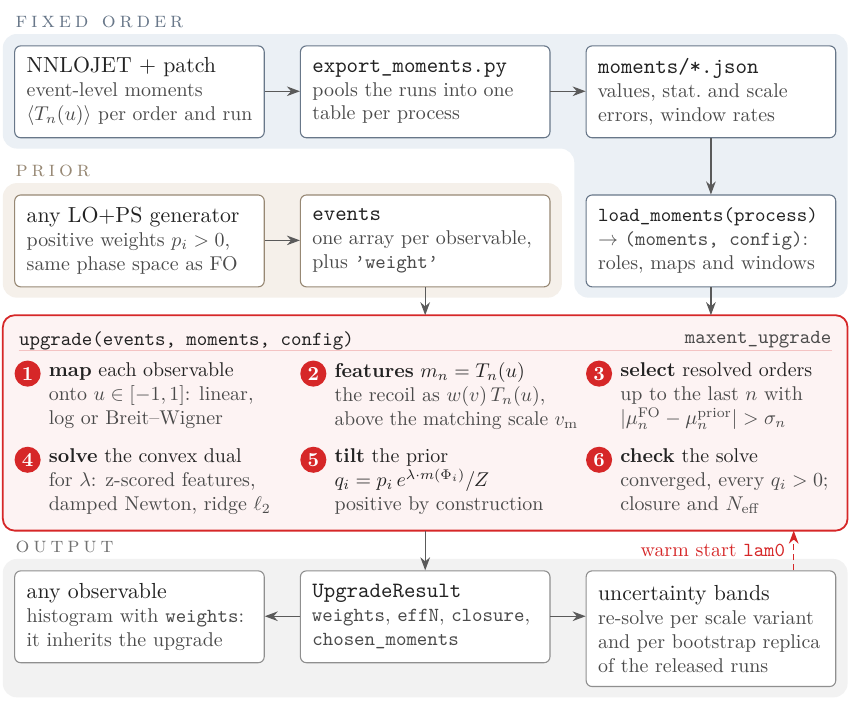
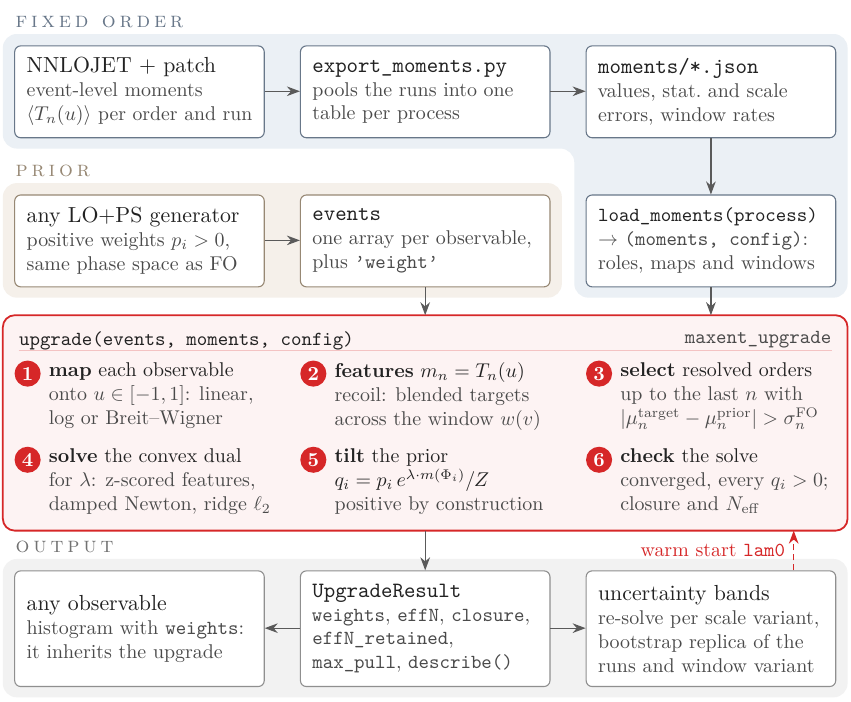
Before and after one commit to benleo12/maxent_NNLO, a LaTeX figure (docs/flowchart.tex): the whole page. Compiled offline with pdfLaTeX.

Commit message:
Flowchart: the blend, the resolution criterion and the result fields
The features box said the recoil enters as w(v) T_n(u), which is the windowed
form; under the default blend the measurement functions are the bare T_n(u(v))
and the targets are blended across the window.  The selection box now reads
|mu_n^target - mu_n^prior| > sigma_n^FO, the result box lists the fields
UpgradeResult has (weights, effN, closure, effN_retained, max_pull,
describe()), and the bands include the window variants.  PDF, PNG and SVG
regenerated with the commands in the source.

Co-Authored-By: Claude Opus 5.5 <noreply@anthropic.com>

```diff
--- a/docs/flowchart.tex
+++ b/docs/flowchart.tex
@@ -97,9 +98,9 @@
 \node[cell] at ($(b1.east)+(0.13,0.2)$) {\textbf{map} each observable\\
   \sft{onto $u\in[-1,1]$: linear,\\ log or Breit--Wigner}};
 \node[cell=4.3cm] at ($(b2.east)+(0.13,0.2)$) {\textbf{features} $m_n=T_n(u)$\\
-  \sft{the recoil as $w(v)\,T_n(u)$,\\ above the matching scale $v_\mathrm{m}$}};
+  \sft{recoil: blended targets\\ across the window $w(v)$}};
 \node[cell=3.85cm] at ($(b3.east)+(0.13,0.2)$) {\textbf{select} resolved orders\\
-  \sft{up to the last $n$ with\\ $|\mu_n^{\mathrm{FO}}-\mu_n^{\mathrm{prior}}|>\sigma_n$}};
+  \sft{up to the last $n$ with\\ $|\mu_n^{\mathrm{target}}-\mu_n^{\mathrm{prior}}|>\sigma_n^{\mathrm{FO}}$}};
 \node[cell] at ($(b4.east)+(0.13,0.2)$) {\textbf{solve} the convex dual\\
   \sft{for $\lambda$: z-scored features,\\ damped Newton, ridge $\ell_2$}};
 \node[cell] at ($(b5.east)+(0.13,0.2)$) {\textbf{tilt} the prior\\
@@ -114,15 +115,15 @@
 \draw[flow] (ld) -- (\cc,\yC);
 
 % ---------------- outputs ----------------
-\node[outbx] (fol) at (\ca,\yD) {{\normalsize any observable}\\
+\node[outbx, minimum height=2.04cm] (fol) at (\ca,\yD) {{\normalsize any observable}\\
   \sft{histogram with \ttt{weights}:\\ it inherits the upgrade}};
-\node[outbx] (res) at (\cb,\yD) {{\normalsize\ttt{UpgradeResult}}\\
-  \sft{\ttt{weights}, \ttt{effN}, \ttt{closure},\\ \ttt{chosen\_moments}}};
+\node[outbx, minimum height=2.04cm] (res) at (\cb,\yD) {{\normalsize\ttt{UpgradeResult}}\\
+  \sft{\ttt{weights}, \ttt{effN}, \ttt{closure},\\ \ttt{effN\_retained},\\ \ttt{max\_pull}, \ttt{describe()}}};
 \node[outbx, minimum height=2.04cm] (band) at (\cc,\yD) {{\normalsize uncertainty bands}\\
-  \sft{re-solve per scale variant\\ and per bootstrap replica\\ of the released runs}};
+  \sft{re-solve per scale variant,\\ bootstrap replica of the\\ runs and window variant}};
 \draw[flow] (\cb,\yC-\hC) -- (res);
-\draw[flow] (\lb,\yD-\ym) -- (\la+\bw,\yD-\ym);
-\draw[flow] (\lb+\bw,\yD-\ym) -- (\lc,\yD-\ym);
+\draw[flow] (\lb,\yD-1.02) -- (\la+\bw,\yD-1.02);
+\draw[flow] (\lb+\bw,\yD-1.02) -- (\lc,\yD-1.02);
 \draw[-{Stealth[length=2.3mm,width=1.7mm]}, line width=0.6pt, draw=mx, densely dashed]
    (\rc-0.75,\yD) -- (\rc-0.75,\yC-\hC) node[midway, left, text=mx, inner sep=4pt] {warm start \ttt{lam0}};
 
```
Also changed, not shown: docs/flowchart.pdf, docs/flowchart.png, docs/flowchart.svg, docs/flowchart.tex (3 more changed lines).
